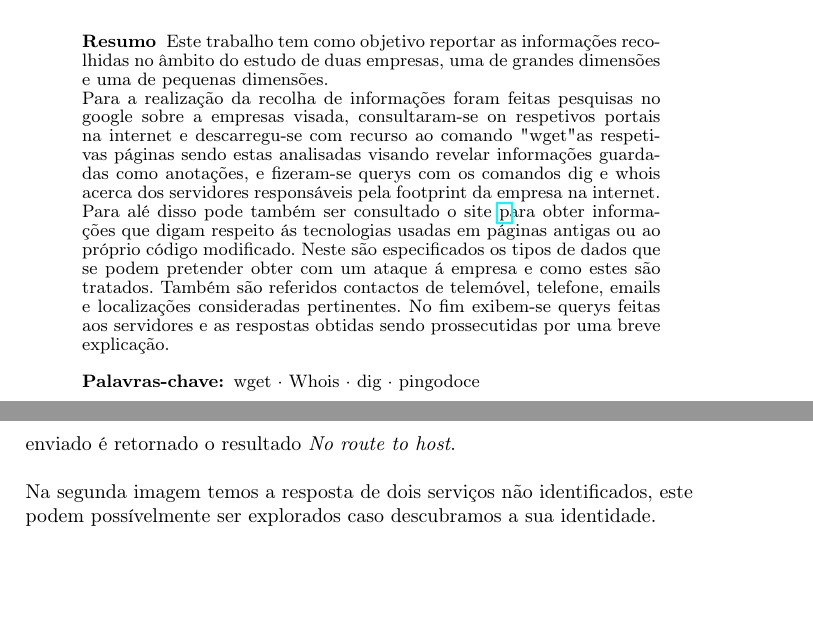
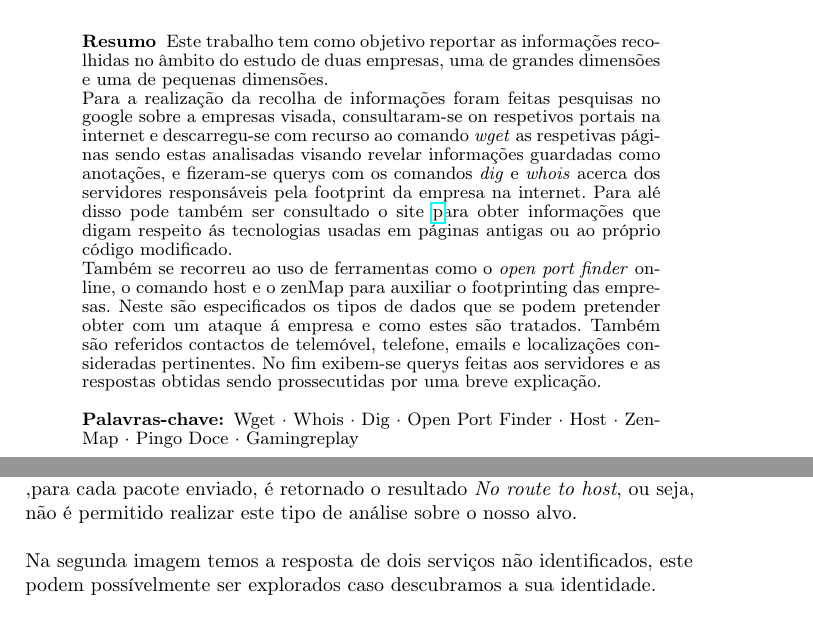
Before and after one commit to henriquejosefaria/InfoColection, a LaTeX paper (main.tex, which reads pingodoce.tex, title.tex): two parts of pages 1 and 10 of 14 before the commit and two parts of pages 1 and 9 of 14 after it, joined at a grey line, cut so that both start at the same text, the shorter picture padded with empty space. Compiled offline with pdfLaTeX.

Commit message:
update final v2

```diff
--- a/pingodoce.tex
+++ b/pingodoce.tex
@@ -242,6 +242,6 @@ Posteriormente foram testadas algumas portas para o IP 194.65.31.215 referente a
   	\label{fig:05}
 \end{figure}
 
-\par Na primeira podemos inferir que deve haver uma firewall ou um mecanismo de segurança a bloquear os acessos ao servidor, isto porque para cada pacote enviado é retornado o resultado \textit{No route to host}.\newline
+\par Ao observar a primeira imagem podemos inferir que deve haver uma firewall ou um mecanismo de segurança a bloquear os acessos ao servidor. Isto porque ,para cada pacote enviado, é retornado o resultado \textit{No route to host}, ou seja, não é permitido realizar este tipo de análise sobre o nosso alvo.\newline
 \par Na segunda imagem temos a resposta de dois serviços não identificados, este podem possívelmente ser explorados caso descubramos a sua identidade.\newline
 \par Resumindo toda a informação obtida sobre o Pingo Doce ao longo deste trabalho, a empresa tem uma postura de segurança boa em relação á manutenção de servidores, precavem-se contra possíveis ataques de DoS e em termos de acesso a informação sensivel sobre a rede interna da empresa. No entanto peca na vertente da engenharia social, a informação de quem são os empregados é pública e estes não uma fonte de preocupação em termos de segurança visto que na maior parte das vezes estes são a porta de entrada para um sistema.
--- a/title.tex
+++ b/title.tex
@@ -13,10 +13,10 @@
 % Abstract
 \begin{abstract}
 Este trabalho tem como objetivo reportar as informações recolhidas no âmbito do estudo de duas empresas, uma de grandes dimensões e uma de pequenas dimensões.\newline
-Para a realização da recolha de informações foram feitas pesquisas no google sobre a empresas visada, consultaram-se on respetivos portais na internet e descarregu-se com recurso ao comando "wget" as respetivas páginas sendo estas analisadas visando revelar informações guardadas como anotações, e fizeram-se querys com os comandos dig e whois acerca dos servidores responsáveis pela footprint da empresa na internet. Para alé disso pode também ser consultado o site \href{https://web.archive.org} para obter informações que digam respeito ás tecnologias usadas em páginas antigas ou ao próprio código modificado.
-%Também foi tentado o uso do programa dirBuster para obter as diretorias existentes no servidor.
+Para a realização da recolha de informações foram feitas pesquisas no google sobre a empresas visada, consultaram-se on respetivos portais na internet e descarregu-se com recurso ao comando \textit{wget} as respetivas páginas sendo estas analisadas visando revelar informações guardadas como anotações, e fizeram-se querys com os comandos \textit{dig} e \textit{whois} acerca dos servidores responsáveis pela footprint da empresa na internet. Para alé disso pode também ser consultado o site \href{https://web.archive.org} para obter informações que digam respeito ás tecnologias usadas em páginas antigas ou ao próprio código modificado.\newline
+Também se recorreu ao uso de ferramentas como o \textit{open port finder} online, o comando host e o zenMap para auxiliar o footprinting das empresas.
 Neste são especificados os tipos de dados que se podem pretender obter com um ataque á empresa e como estes são tratados. Também são referidos contactos de telemóvel, telefone, emails e localizações consideradas pertinentes. No fim exibem-se querys feitas aos servidores e as respostas obtidas sendo prossecutidas por uma breve explicação.
 
-\keywords{wget \and Whois \and dig \and pingodoce}
+\keywords{Wget \and Whois \and Dig \and Open Port Finder \and Host \and ZenMap \and Pingo Doce \and Gamingreplay}
 \end{abstract}
 \newpage
```
Also changed, not shown: main.pdf, pingodoce.tex (8 more changed lines), 2 other files.
